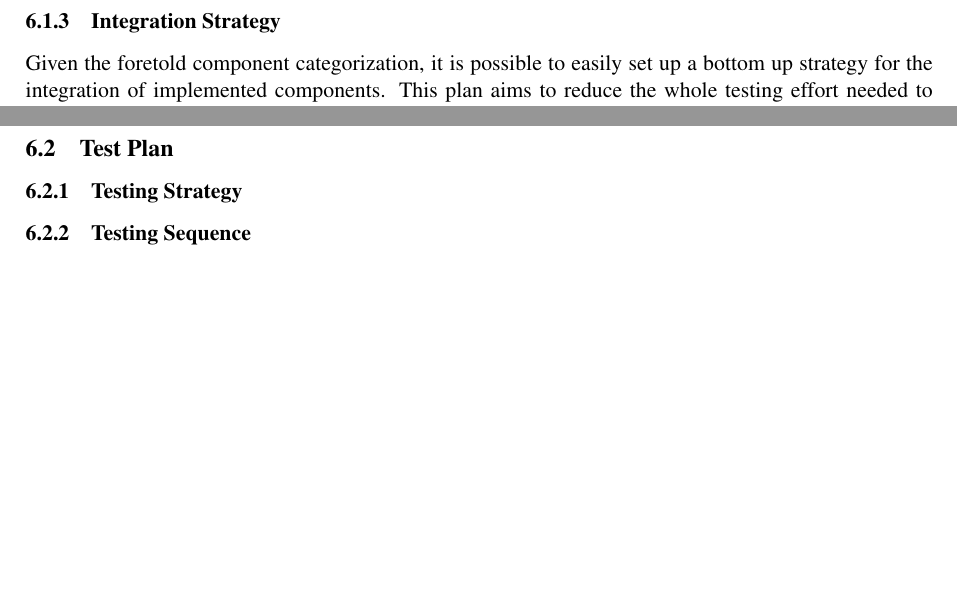
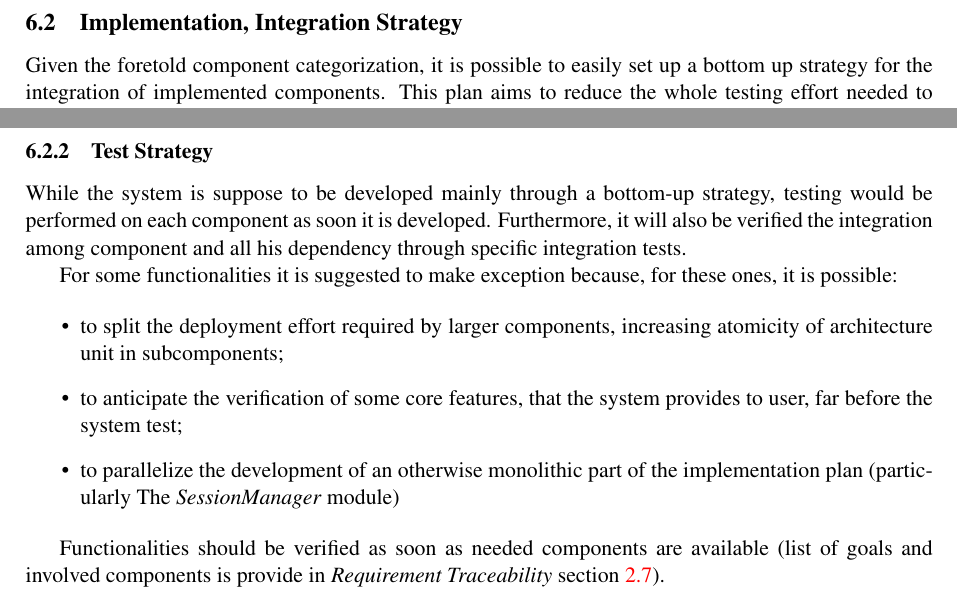
Before and after one commit to FiorixF1/DaverioFiorillo, a LaTeX document (DD/main.tex, which reads DD/Files/implementation.tex): two parts of pages 18 and 20 of 22, joined at a grey line, cut so that both start at the same text, the shorter picture padded with empty space. Compiled offline with pdfLaTeX.

Commit message:
Implementation Integration and Test plan section updated #12 end

```diff
--- a/DD/Files/implementation.tex
+++ b/DD/Files/implementation.tex
@@ -46,7 +46,7 @@ It is possible to distinguish three different categories of components, basing t
 		\item \textit{SMS Gateway}
 	\end{enumerate}
 \end{itemize}
-\subsubsection{Integration Strategy}
+\subsection{Implementation, Integration Strategy}
 
 Given the foretold component categorization, it is possible to easily set up a bottom up strategy for the integration of implemented components. This plan aims to reduce the whole testing effort needed to deploy complex drivers and stubs employed in the integration process.
 
@@ -93,9 +93,17 @@ The implementation, integration and testing scheme starts from the bottom with f
 
 \clearpage %Fix pictures position before this and newpage command
 
-\subsection{Test Plan}
+\subsubsection{Test Strategy}
 \label{testplan}
 
+While the system is suppose to be developed mainly through a bottom-up strategy, testing would be performed on each component as soon it is developed. Furthermore, it will also be verified the integration among component and all his dependency through specific integration tests.
 
-\subsubsection{Testing Strategy}
-\subsubsection{Testing Sequence}
+For some functionalities it is suggested to make exception because, for these ones, it is possible:
+
+\begin{itemize}
+	\item to split the deployment effort required by larger components, increasing atomicity of architecture unit in subcomponents;
+	\item to anticipate the verification of some core features, that the system provides to user, far before the system test;
+	\item to parallelize the development of an otherwise monolithic part of the implementation plan (particularly The \textit{SessionManager} module)
+\end{itemize}
+
+Functionalities should be verified as soon as needed components are available (list of goals and involved components is provide in \textit{Requirement Traceability} section \ref{sect:traceability}).
```
Also changed, not shown: DD/main.pdf, DD/Files/implementation.tex (2 more changed lines), 5 other files.
